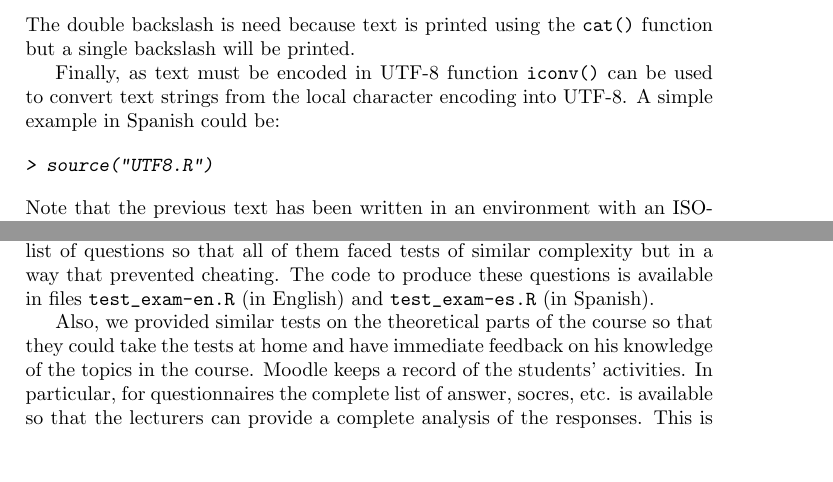
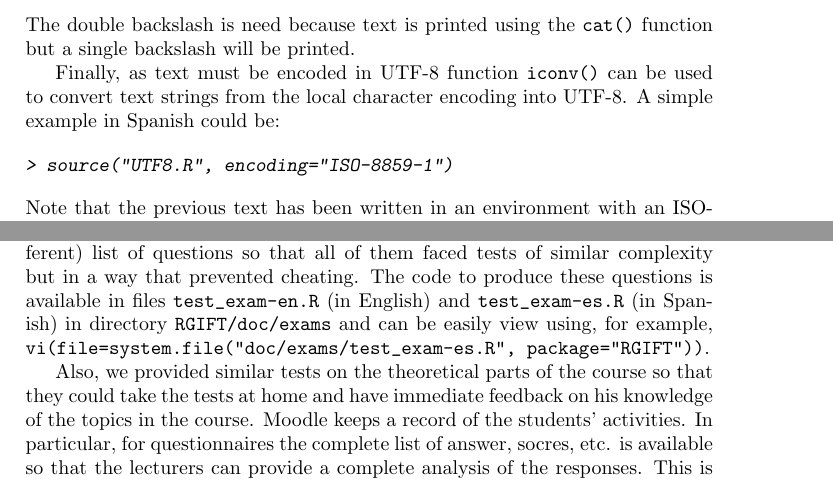
Before and after one commit to r-forge/rgift, a LaTeX paper (pkg/inst/doc/RGIFT.tex): two parts of pages 5 and 7 of 8, joined at a grey line, cut so that both start at the same text, the shorter picture padded with empty space. Compiled offline with pdfLaTeX; the source files are stored in an older character set and shown here as Unicode.

Commit message:
tests_exams moved to inst/doc/exams.
git-svn-id: svn://svn.r-forge.r-project.org/svnroot/rgift@19 edb9625f-4e0d-4859-8d74-9fd3b1da38cb

```diff
--- a/pkg/inst/doc/RGIFT.tex
+++ b/pkg/inst/doc/RGIFT.tex
@@ -308,7 +308,7 @@
 \verbatiminput{UTF8.R}
 \begin{Schunk}
 \begin{Sinput}
-> source("UTF8.R")
+> source("UTF8.R", encoding="ISO-8859-1")
 \end{Sinput}
 \end{Schunk}
 \noindent
@@ -457,7 +457,9 @@
 different) list of questions so that all of them faced tests of similar
 complexity but in a way that prevented cheating.
 The code to produce these questions is available in files
-\verb+test_exam-en.R+ (in English) and \verb+test_exam-es.R+ (in Spanish).
+\verb+test_exam-en.R+ (in English) and \verb+test_exam-es.R+ (in Spanish)
+in directory \verb+RGIFT/doc/exams+ and can be easily view using, for example,
+\verb+vi(file=system.file("doc/exams/test_exam-es.R", package="RGIFT"))+.
 
 Also, we provided similar tests on the theoretical parts of the course so that
 they could take the tests at home and have immediate feedback on his knowledge
```
Also changed, not shown: pkg/inst/doc/RGIFT.pdf, pkg/inst/doc/q1.png, 4 other files.
